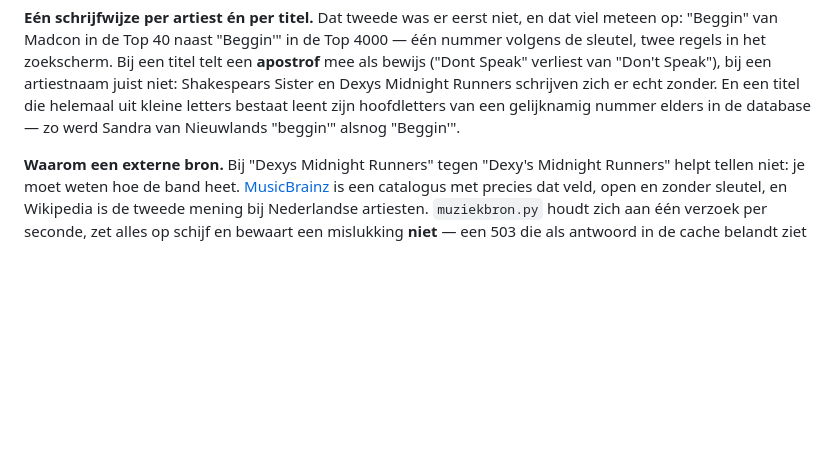
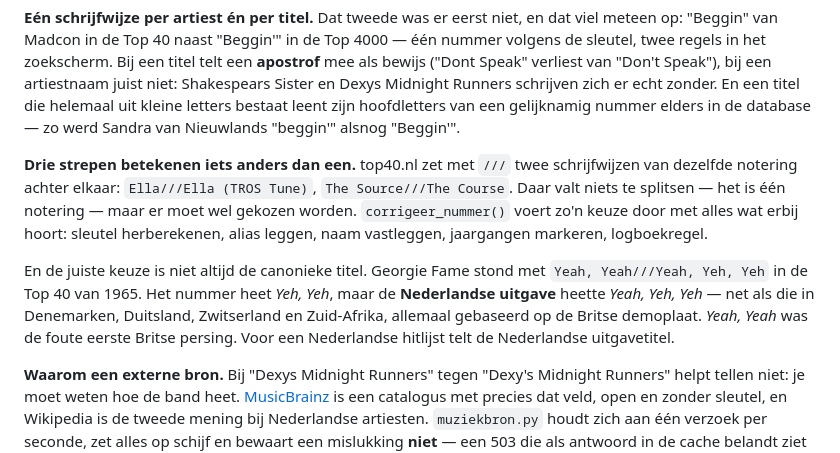
Before and after one commit to hghaken/hitlijsten, a Markdown page: LEESMIJ.md, the part around the change. Rendered like a GitHub page; blank space fills up the shorter version.

Commit message:
Georgie Fame: de Nederlandse uitgavetitel wint
"Yeah, Yeah///Yeah, Yeh, Yeh" in de Top 40 van 1965. Ik gokte dat geen van beide
klopte en dat het "Yeh, Yeh" moest zijn -- dat is namelijk hoe het nummer heet.

Heye zocht het op. De Britse demoplaten heetten "Yeah, Yeh, Yeh", en daardoor
brachten Denemarken, Duitsland, NEDERLAND, Zwitserland en Zuid-Afrika de single
onder die titel uit. "Yeah, Yeah" was de foute eerste Britse persing en de
Griekse titel.

Voor een Nederlandse hitlijst telt dus de Nederlandse uitgave: "Yeah, Yeh, Yeh".
Zes noteringen.

Dat is een les die verder reikt dan dit ene nummer, en staat daarom in de
LEESMIJ: de juiste keuze is niet altijd de canonieke titel. Een catalogus vertelt
hoe een nummer heet; een hitlijst noteert wat er in de winkel lag.

Co-Authored-By: Claude Opus 5 <noreply@anthropic.com>

```diff
--- a/LEESMIJ.md
+++ b/LEESMIJ.md
@@ -462,6 +462,20 @@ Speak"), bij een artiestnaam juist niet: Shakespears Sister en Dexys Midnight
 Runners schrijven zich er echt zonder. En een titel die helemaal uit kleine
 letters bestaat leent zijn hoofdletters van een gelijknamig nummer elders in de
 database — zo werd Sandra van Nieuwlands "beggin'" alsnog "Beggin'".
+
+**Drie strepen betekenen iets anders dan een.** top40.nl zet met `///` twee
+schrijfwijzen van dezelfde notering achter elkaar: `Ella///Ella (TROS Tune)`,
+`The Source///The Course`. Daar valt niets te splitsen — het is één notering —
+maar er moet wel gekozen worden. `corrigeer_nummer()` voert zo'n keuze door met
+alles wat erbij hoort: sleutel herberekenen, alias leggen, naam vastleggen,
+jaargangen markeren, logboekregel.
+
+En de juiste keuze is niet altijd de canonieke titel. Georgie Fame stond met
+`Yeah, Yeah///Yeah, Yeh, Yeh` in de Top 40 van 1965. Het nummer heet *Yeh, Yeh*,
+maar de **Nederlandse uitgave** heette *Yeah, Yeh, Yeh* — net als die in
+Denemarken, Duitsland, Zwitserland en Zuid-Afrika, allemaal gebaseerd op de
+Britse demoplaat. *Yeah, Yeah* was de foute eerste Britse persing. Voor een
+Nederlandse hitlijst telt de Nederlandse uitgavetitel.
 
 **Waarom een externe bron.** Bij "Dexys Midnight Runners" tegen "Dexy's Midnight
 Runners" helpt tellen niet: je moet weten hoe de band heet.
```
